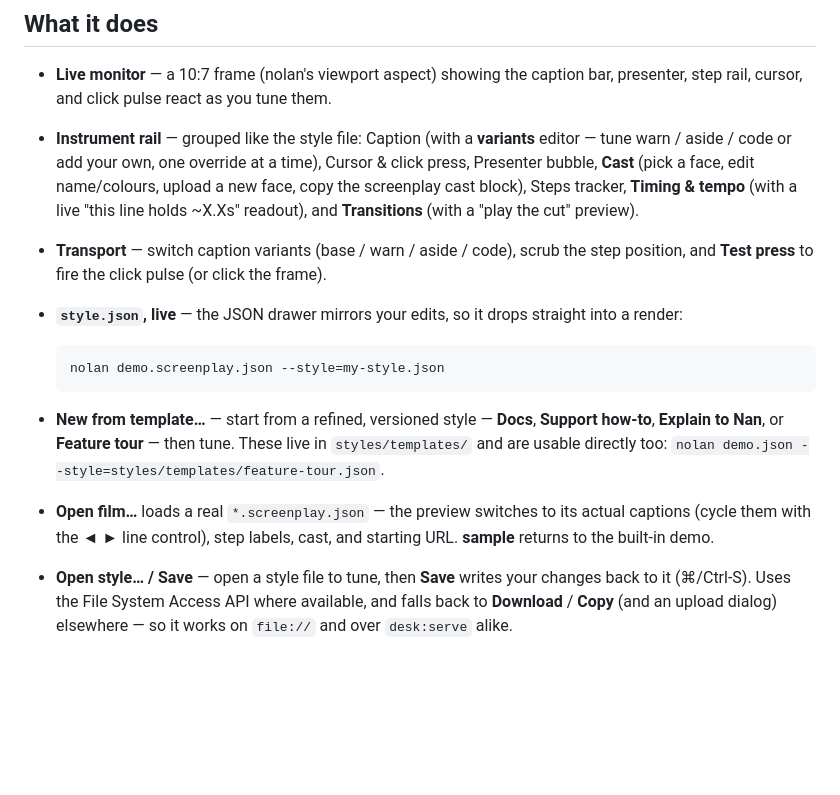
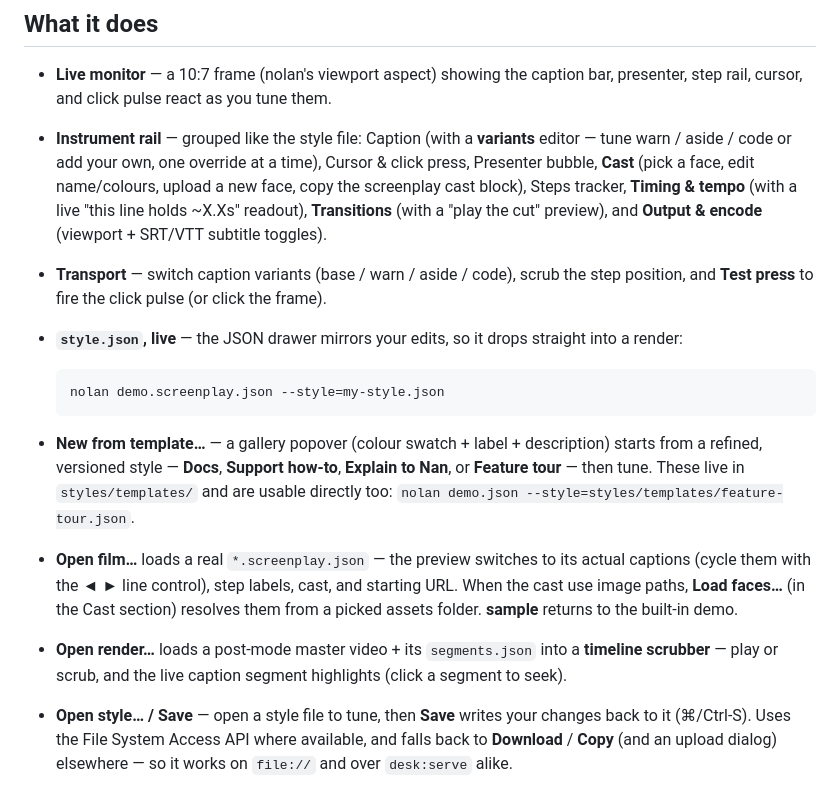
Before and after one commit to richardofortune/nolan, a Markdown page: editor/README.md, the part around the change. GitHub-like rendering; blank space fills up the shorter version.

````diff
--- a/editor/README.md
+++ b/editor/README.md
@@ -24,8 +24,9 @@ and no server required.
   editor — tune warn / aside / code or add your own, one override at a time),
   Cursor & click press, Presenter bubble, **Cast** (pick a face, edit
   name/colours, upload a new face, copy the screenplay cast block), Steps tracker,
-  **Timing & tempo** (with a live "this line holds ~X.Xs" readout), and
-  **Transitions** (with a "play the cut" preview).
+  **Timing & tempo** (with a live "this line holds ~X.Xs" readout),
+  **Transitions** (with a "play the cut" preview), and **Output & encode**
+  (viewport + SRT/VTT subtitle toggles).
 - **Transport** — switch caption variants (base / warn / aside / code), scrub the
   step position, and **Test press** to fire the click pulse (or click the frame).
 - **`style.json`, live** — the JSON drawer mirrors your edits, so it drops
@@ -35,13 +36,19 @@ and no server required.
   nolan demo.screenplay.json --style=my-style.json
   ```
 
-- **New from template…** — start from a refined, versioned style — **Docs**,
-  **Support how-to**, **Explain to Nan**, or **Feature tour** — then tune. These
-  live in `styles/templates/` and are usable directly too:
+- **New from template…** — a gallery popover (colour swatch + label +
+  description) starts from a refined, versioned style — **Docs**, **Support
+  how-to**, **Explain to Nan**, or **Feature tour** — then tune. These live in
+  `styles/templates/` and are usable directly too:
   `nolan demo.json --style=styles/templates/feature-tour.json`.
 - **Open film…** loads a real `*.screenplay.json` — the preview switches to its
   actual captions (cycle them with the ◄ ► line control), step labels, cast, and
-  starting URL. **sample** returns to the built-in demo.
+  starting URL. When the cast use image paths, **Load faces…** (in the Cast
+  section) resolves them from a picked assets folder. **sample** returns to the
+  built-in demo.
+- **Open render…** loads a post-mode master video + its `segments.json` into a
+  **timeline scrubber** — play or scrub, and the live caption segment highlights
+  (click a segment to seek).
 - **Open style… / Save** — open a style file to tune, then **Save** writes your
   changes back to it (⌘/Ctrl-S). Uses the File System Access API where available,
   and falls back to **Download** / **Copy** (and an upload dialog) elsewhere — so
````
Also changed, not shown: editor/ROADMAP.md (+22 -15 lines).
